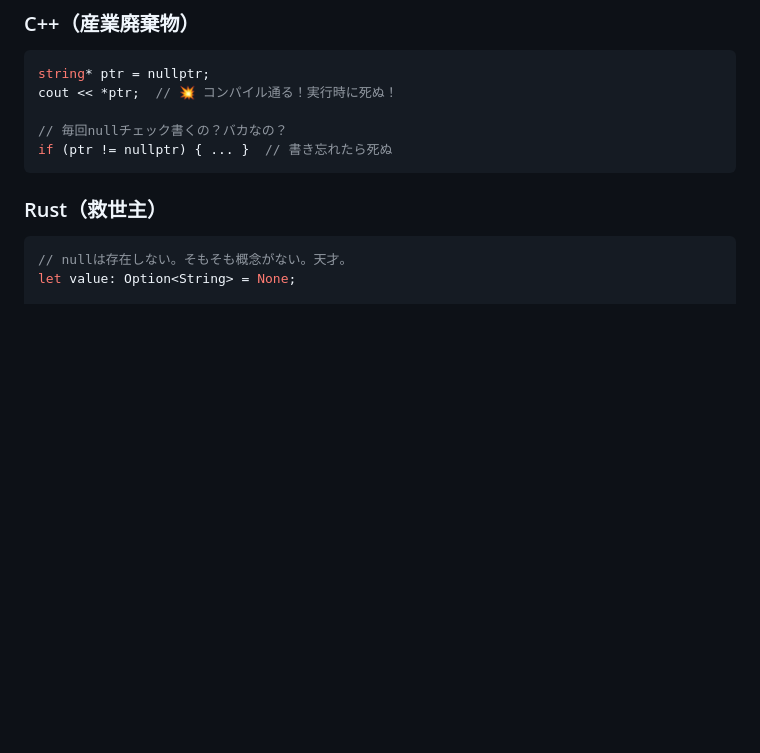
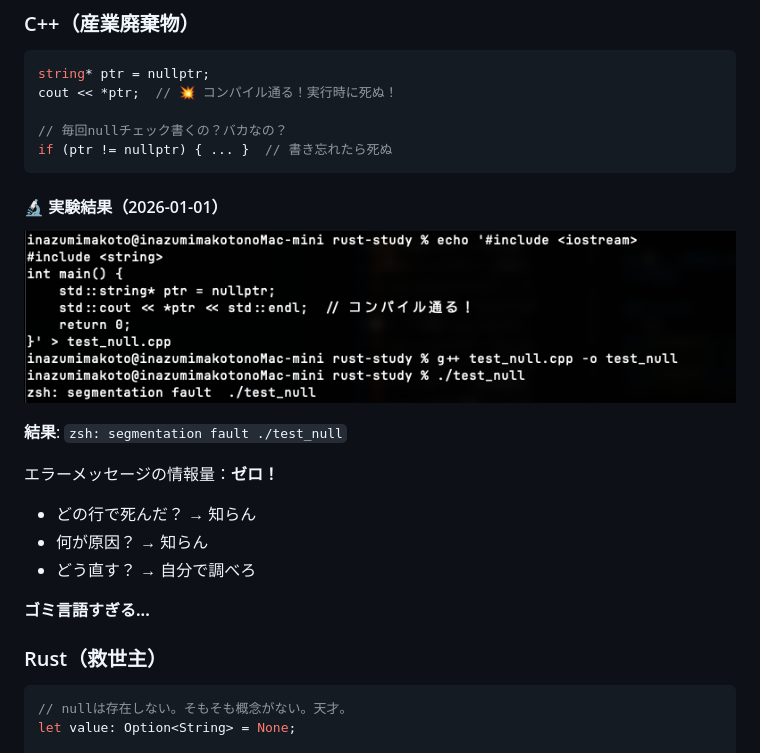
Before and after one commit to Inazumimakoto/rust-study, a Markdown page: cpp_fuckyou.md, the part around the change. Drawn GitHub-style; pictures changed too: images/cpp_nullptr_crash.png (added); blank space fills up the shorter version.

Commit message:
💀 nullptr実験結果を追加 - segfaultの証拠

````diff
--- a/cpp_fuckyou.md
+++ b/cpp_fuckyou.md
@@ -116,6 +116,19 @@ cout << *ptr;  // 💥 コンパイル通る！実行時に死ぬ！
 // 毎回nullチェック書くの？バカなの？
 if (ptr != nullptr) { ... }  // 書き忘れたら死ぬ
 ```
+
+#### 🔬 実験結果（2026-01-01）
+
+![nullptr実験 - コンパイル通って実行時に死ぬ](images/cpp_nullptr_crash.png)
+
+**結果**: `zsh: segmentation fault ./test_null`
+
+エラーメッセージの情報量：**ゼロ！**
+- どの行で死んだ？ → 知らん
+- 何が原因？ → 知らん
+- どう直す？ → 自分で調べろ
+
+**ゴミ言語すぎる...**
 
 ### Rust（救世主）
 ```rust
````
